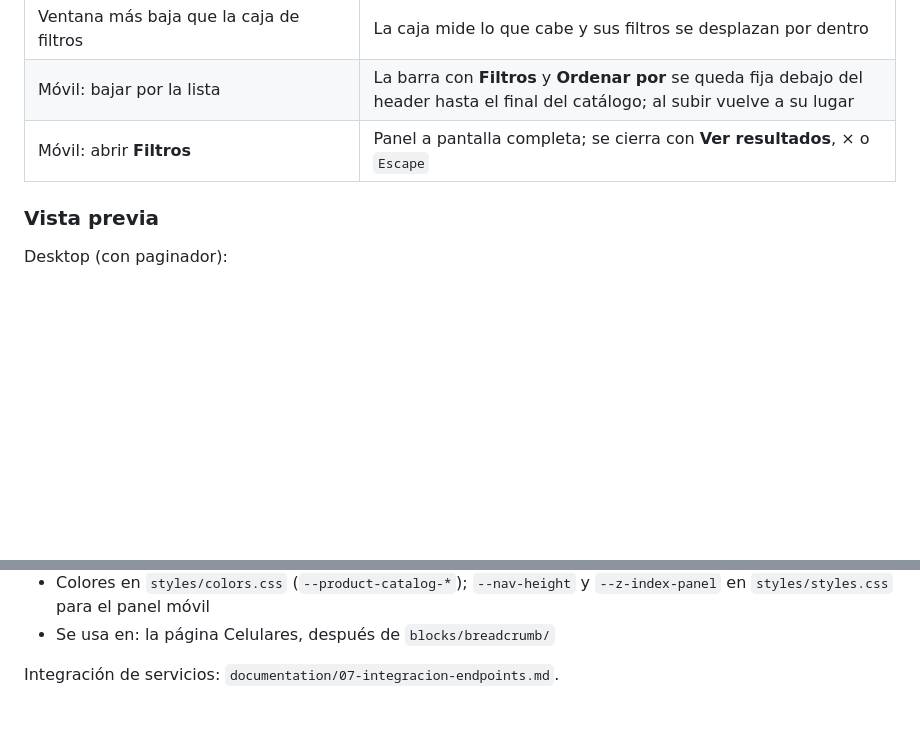
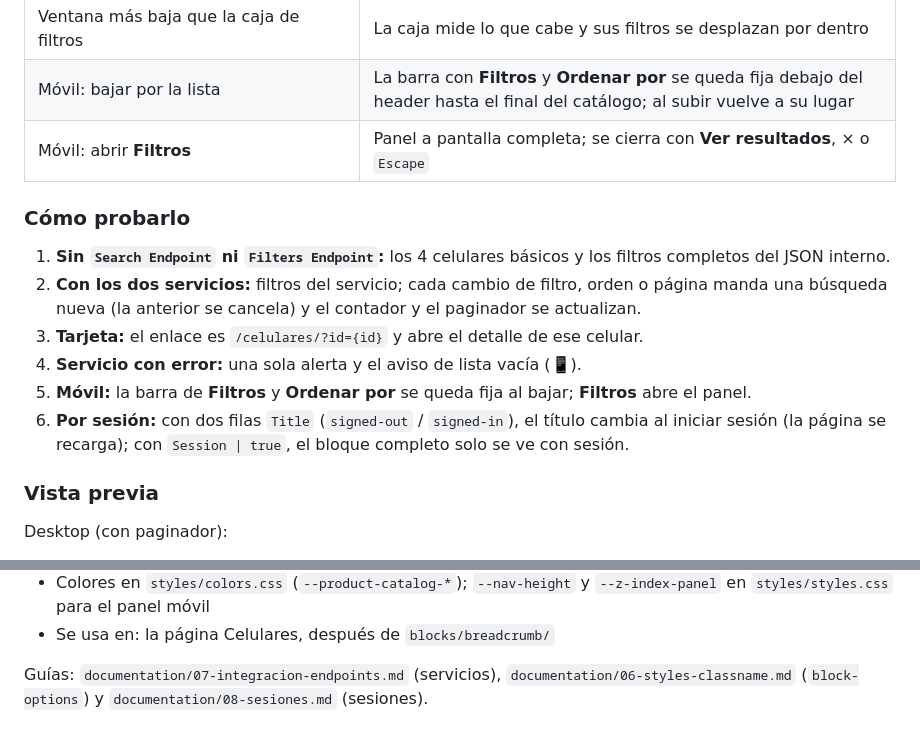
Before and after one commit to Grupo-Puntos-Adobe/com-sandbox-novamovil, a Markdown page: blocks/product-catalog/README.md, 2 parts joined by grey strips. Rendered like a GitHub page; blank space fills up the shorter version.

Commit message:
docs(product-catalog): how to test it and guide links
New "Cómo probarlo" (fallback, services and cancelled searches, card link
to the detail, error, sticky mobile bar, session) and links to guides 06,
07 and 08.

Co-Authored-By: Claude Opus 5.5 (1M context) <noreply@anthropic.com>

```diff
--- a/blocks/product-catalog/README.md
+++ b/blocks/product-catalog/README.md
@@ -440,6 +440,19 @@ Lo que se recibe: `pagination` y la lista de celulares en `data` (también acept
 | Móvil: bajar por la lista | La barra con **Filtros** y **Ordenar por** se queda fija debajo del header hasta el final del catálogo; al subir vuelve a su lugar |
 | Móvil: abrir **Filtros** | Panel a pantalla completa; se cierra con **Ver resultados**, × o `Escape` |
 
+### Cómo probarlo
+
+1. **Sin `Search Endpoint` ni `Filters Endpoint`:** los 4 celulares básicos y los filtros completos
+   del JSON interno.
+2. **Con los dos servicios:** filtros del servicio; cada cambio de filtro, orden o página manda una
+   búsqueda nueva (la anterior se cancela) y el contador y el paginador se actualizan.
+3. **Tarjeta:** el enlace es `/celulares/?id={id}` y abre el detalle de ese celular.
+4. **Servicio con error:** una sola alerta y el aviso de lista vacía (📱).
+5. **Móvil:** la barra de **Filtros** y **Ordenar por** se queda fija al bajar; **Filtros** abre el
+   panel.
+6. **Por sesión:** con dos filas `Title` (`signed-out` / `signed-in`), el título cambia al iniciar
+   sesión (la página se recarga); con `Session | true`, el bloque completo solo se ve con sesión.
+
 ### Vista previa
 
 Desktop (con paginador):
@@ -479,4 +492,5 @@ Móvil con el panel de filtros abierto:
   `styles/styles.css` para el panel móvil
 - Se usa en: la página Celulares, después de `blocks/breadcrumb/`
 
-Integración de servicios: `documentation/07-integracion-endpoints.md`.
+Guías: `documentation/07-integracion-endpoints.md` (servicios), `documentation/06-styles-classname.md`
+(`block-options`) y `documentation/08-sesiones.md` (sesiones).
```
